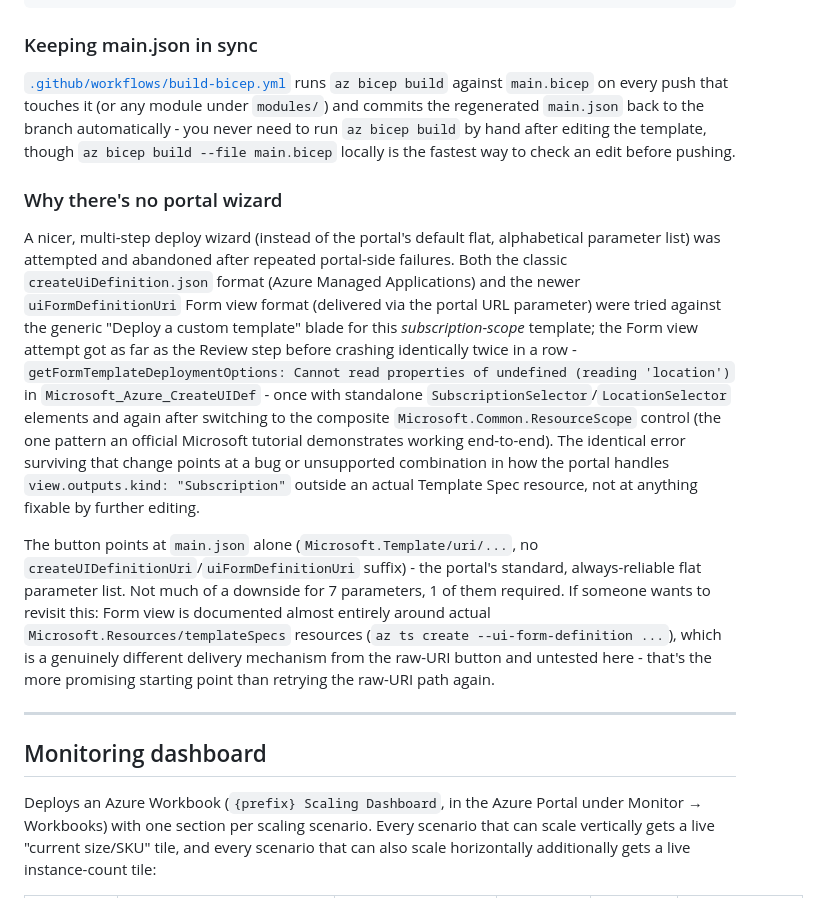
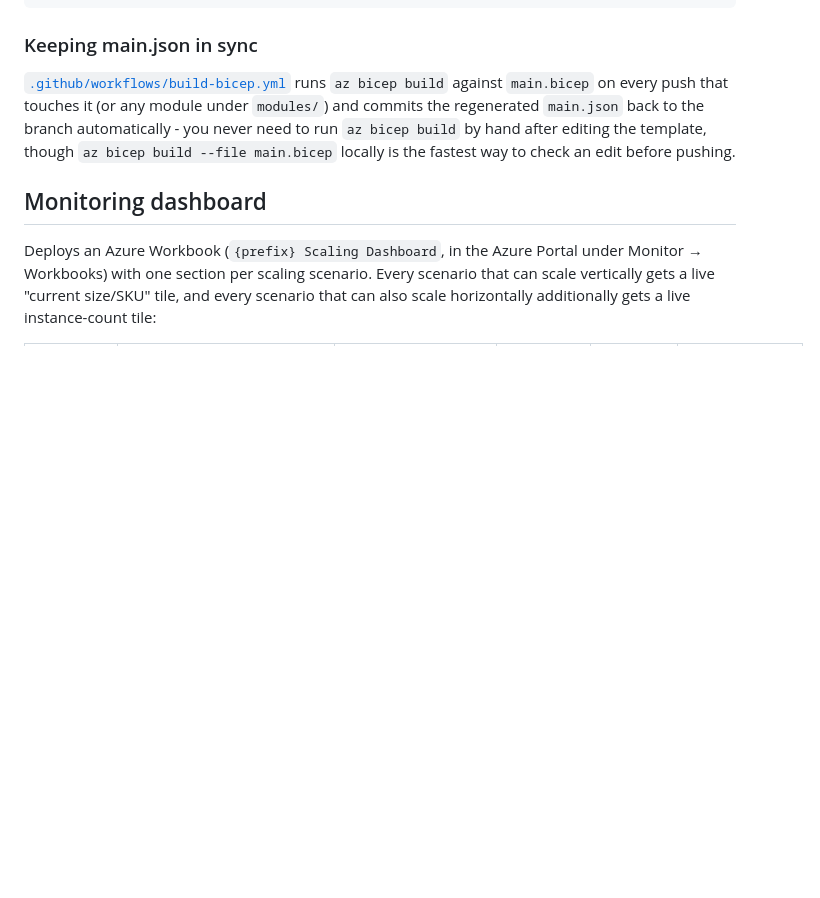
Before and after one commit to dopiskur/ScaleVoteBenchmark, a Markdown page: deploy/azure-demo-resources/README.md, the part around the change. Rendered like a GitHub page; blank space fills up the shorter version.

Commit message:
Remove explanation for missing portal wizard
Removed section explaining the absence of a portal wizard due to failures in deployment attempts.

```diff
--- a/deploy/azure-demo-resources/README.md
+++ b/deploy/azure-demo-resources/README.md
@@ -93,34 +93,6 @@ deploy/azure-demo-resources/
 you never need to run `az bicep build` by hand after editing the template, though
 `az bicep build --file main.bicep` locally is the fastest way to check an edit before
 pushing.
-
-### Why there's no portal wizard
-
-A nicer, multi-step deploy wizard (instead of the portal's default flat, alphabetical
-parameter list) was attempted and abandoned after repeated portal-side failures. Both
-the classic `createUiDefinition.json` format (Azure Managed Applications) and the newer
-`uiFormDefinitionUri` Form view format (delivered via the portal URL parameter) were
-tried against the generic "Deploy a custom template" blade for this *subscription-scope*
-template; the Form view attempt got as far as the Review step before crashing
-identically twice in a row - `getFormTemplateDeploymentOptions: Cannot read properties
-of undefined (reading 'location')` in `Microsoft_Azure_CreateUIDef` - once with
-standalone `SubscriptionSelector`/`LocationSelector` elements and again after switching
-to the composite `Microsoft.Common.ResourceScope` control (the one pattern an official
-Microsoft tutorial demonstrates working end-to-end). The identical error surviving that
-change points at a bug or unsupported combination in how the portal handles
-`view.outputs.kind: "Subscription"` outside an actual Template Spec resource, not at
-anything fixable by further editing.
-
-The button points at `main.json` alone (`Microsoft.Template/uri/...`, no
-`createUIDefinitionUri`/`uiFormDefinitionUri` suffix) - the portal's standard,
-always-reliable flat parameter list. Not much of a downside for 7 parameters, 1 of them
-required. If someone wants to revisit this: Form view is documented almost entirely
-around actual `Microsoft.Resources/templateSpecs` resources (`az ts create
---ui-form-definition ...`), which is a genuinely different delivery mechanism from the
-raw-URI button and untested here - that's the more promising starting point than
-retrying the raw-URI path again.
-
----
 
 ## Monitoring dashboard
 
```
